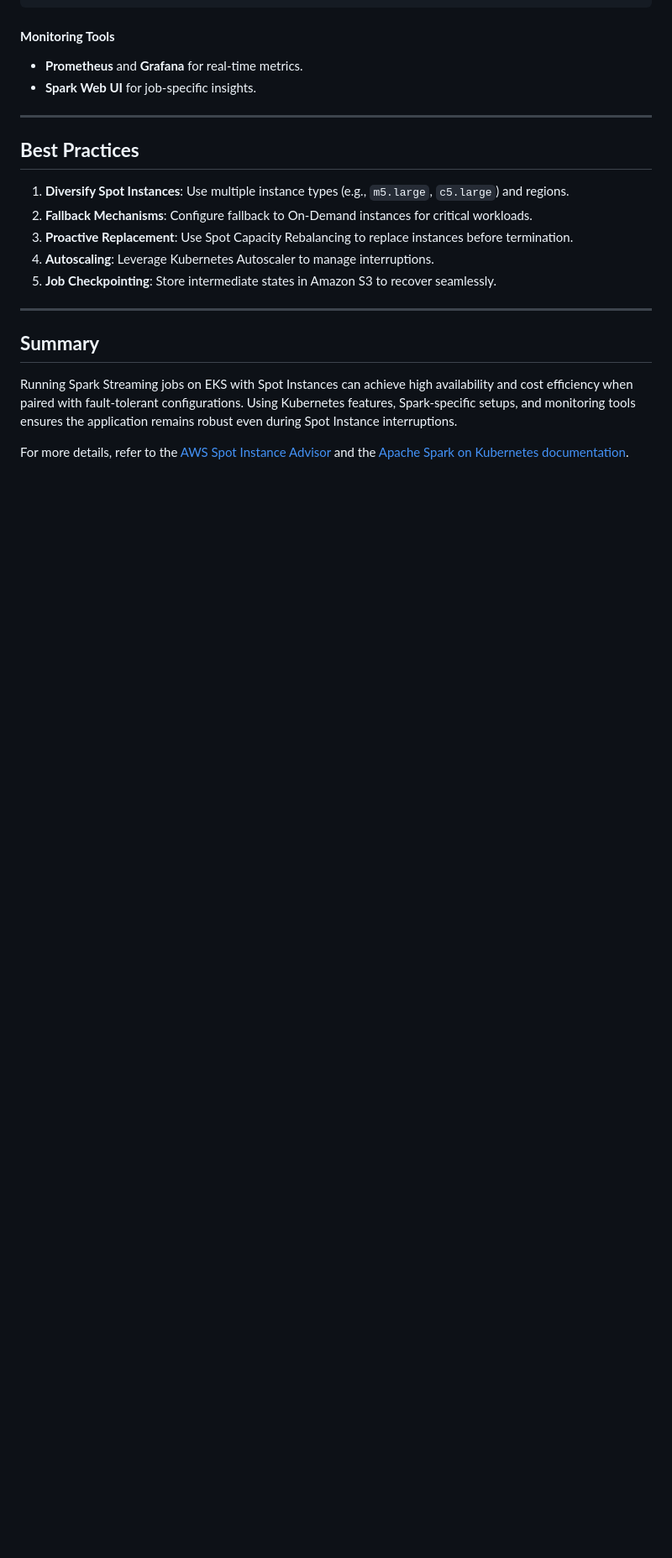
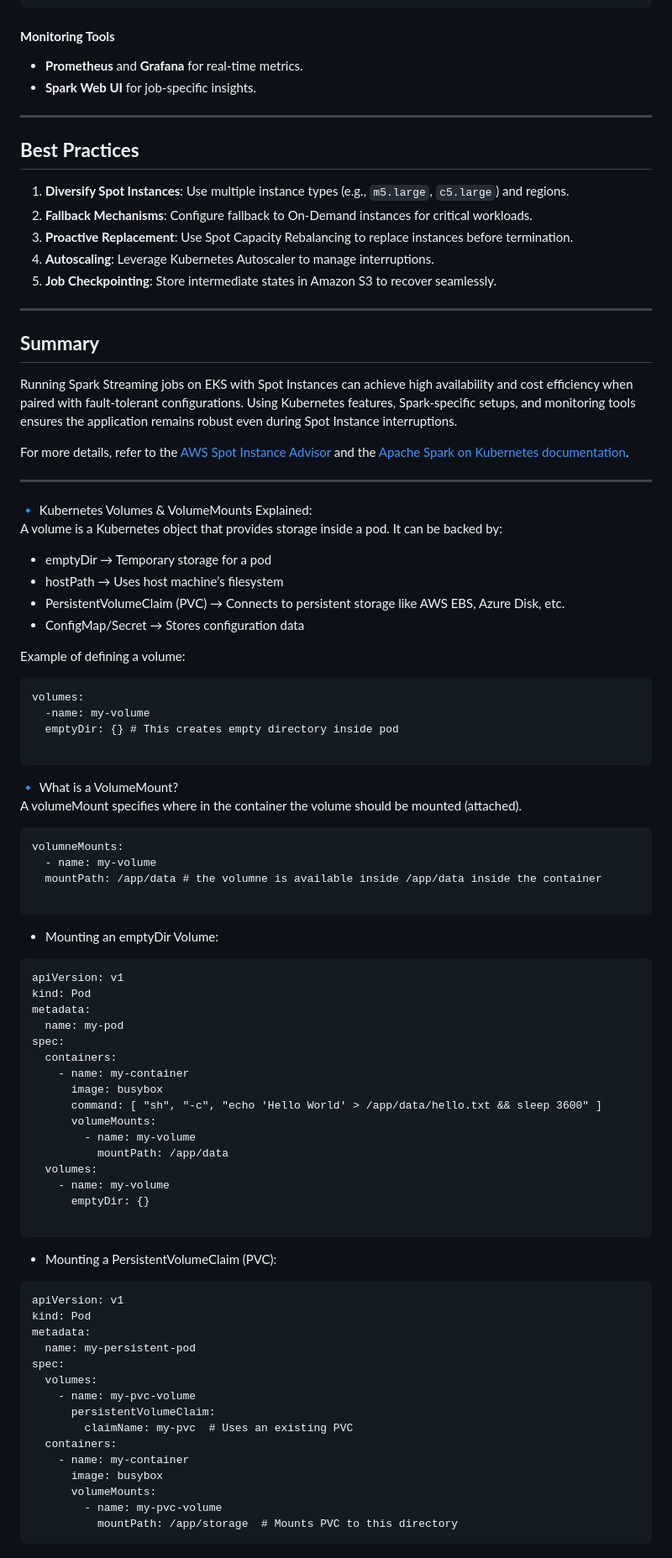
Before and after one commit to anuragmgithub/POC, a Markdown page: spark-kube/README.md, the part around the change printed below. Shown: that part at 84% size. Rendered like a GitHub page; blank space fills up the shorter version.

Commit message:
k8s volume

````diff
--- a/spark-kube/README.md
+++ b/spark-kube/README.md
@@ -173,3 +173,71 @@ readinessProbe:
 Running Spark Streaming jobs on EKS with Spot Instances can achieve high availability and cost efficiency when paired with fault-tolerant configurations. Using Kubernetes features, Spark-specific setups, and monitoring tools ensures the application remains robust even during Spot Instance interruptions.
 
 For more details, refer to the [AWS Spot Instance Advisor](https://aws.amazon.com/ec2/spot/instance-advisor/) and the [Apache Spark on Kubernetes documentation](https://spark.apache.org/docs/latest/running-on-kubernetes.html).
+
+---
+
+🔹 Kubernetes Volumes & VolumeMounts Explained:
+A volume is a Kubernetes object that provides storage inside a pod. It can be backed by:
+
+- emptyDir → Temporary storage for a pod
+- hostPath → Uses host machine’s filesystem
+- PersistentVolumeClaim (PVC) → Connects to persistent storage like AWS EBS, Azure Disk, etc.
+- ConfigMap/Secret → Stores configuration data
+
+Example of defining a volume:
+```
+volumes:
+  -name: my-volume
+  emptyDir: {} # This creates empty directory inside pod
+
+```
+
+🔹 What is a VolumeMount?
+A volumeMount specifies where in the container the volume should be mounted (attached).
+
+```
+volumneMounts:
+  - name: my-volume
+  mountPath: /app/data # the volumne is available inside /app/data inside the container
+
+```
+
+- Mounting an emptyDir Volume:
+```
+apiVersion: v1
+kind: Pod
+metadata:
+  name: my-pod
+spec:
+  containers:
+    - name: my-container
+      image: busybox
+      command: [ "sh", "-c", "echo 'Hello World' > /app/data/hello.txt && sleep 3600" ]
+      volumeMounts:
+        - name: my-volume
+          mountPath: /app/data
+  volumes:
+    - name: my-volume
+      emptyDir: {}
+
+```
+
+-  Mounting a PersistentVolumeClaim (PVC):
+```
+apiVersion: v1
+kind: Pod
+metadata:
+  name: my-persistent-pod
+spec:
+  volumes:
+    - name: my-pvc-volume
+      persistentVolumeClaim:
+        claimName: my-pvc  # Uses an existing PVC
+  containers:
+    - name: my-container
+      image: busybox
+      volumeMounts:
+        - name: my-pvc-volume
+          mountPath: /app/storage  # Mounts PVC to this directory
+```
+
````
Also changed, not shown: other parts of spark-kube/README.md (+45 -0 lines).
